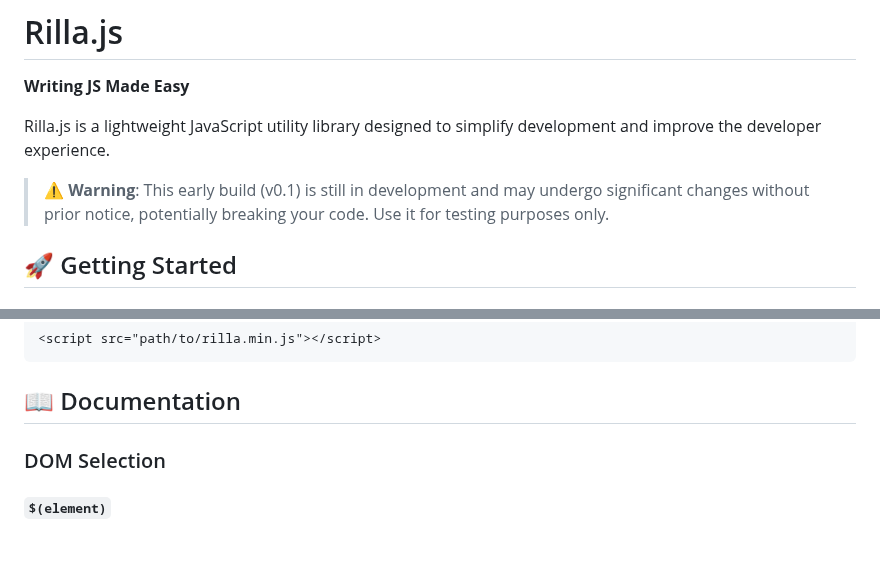
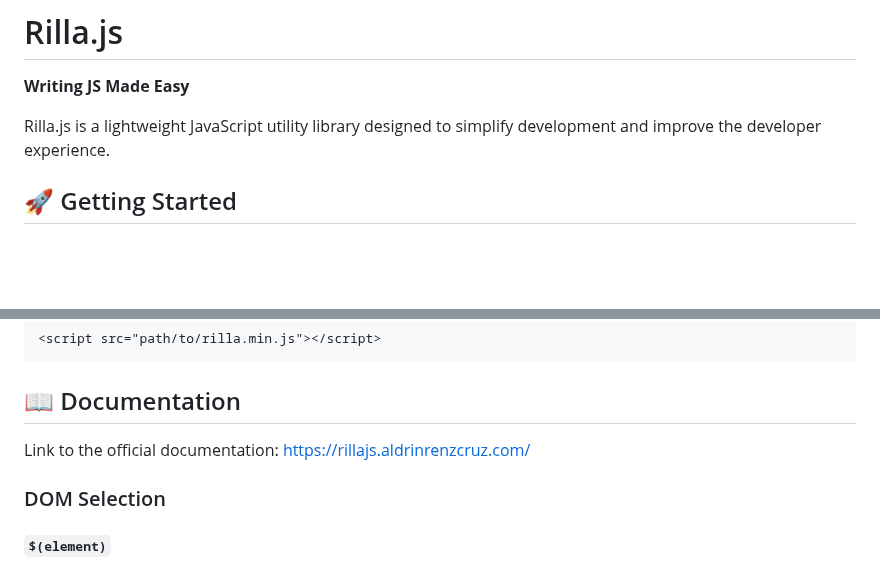
Before and after one commit to aldrinrenzcruz/rillajs, a Markdown page: README.md, 2 parts joined by grey strips. GitHub-like rendering; blank space fills up the shorter version.

````diff
--- a/README.md
+++ b/README.md
@@ -3,8 +3,6 @@
 **Writing JS Made Easy**
 
 Rilla.js is a lightweight JavaScript utility library designed to simplify development and improve the developer experience.
-
-> ⚠️ **Warning**: This early build (v0.1) is still in development and may undergo significant changes without prior notice, potentially breaking your code. Use it for testing purposes only.
 
 ## 🚀 Getting Started
 
@@ -32,6 +30,8 @@ Simply add the rilla.min.js script tag in the `<head>` section of your HTML file
 ```
 
 ## 📖 Documentation
+
+Link to the official documentation: [https://rillajs.aldrinrenzcruz.com/](https://rillajs.aldrinrenzcruz.com/)
 
 ### DOM Selection
 
````
